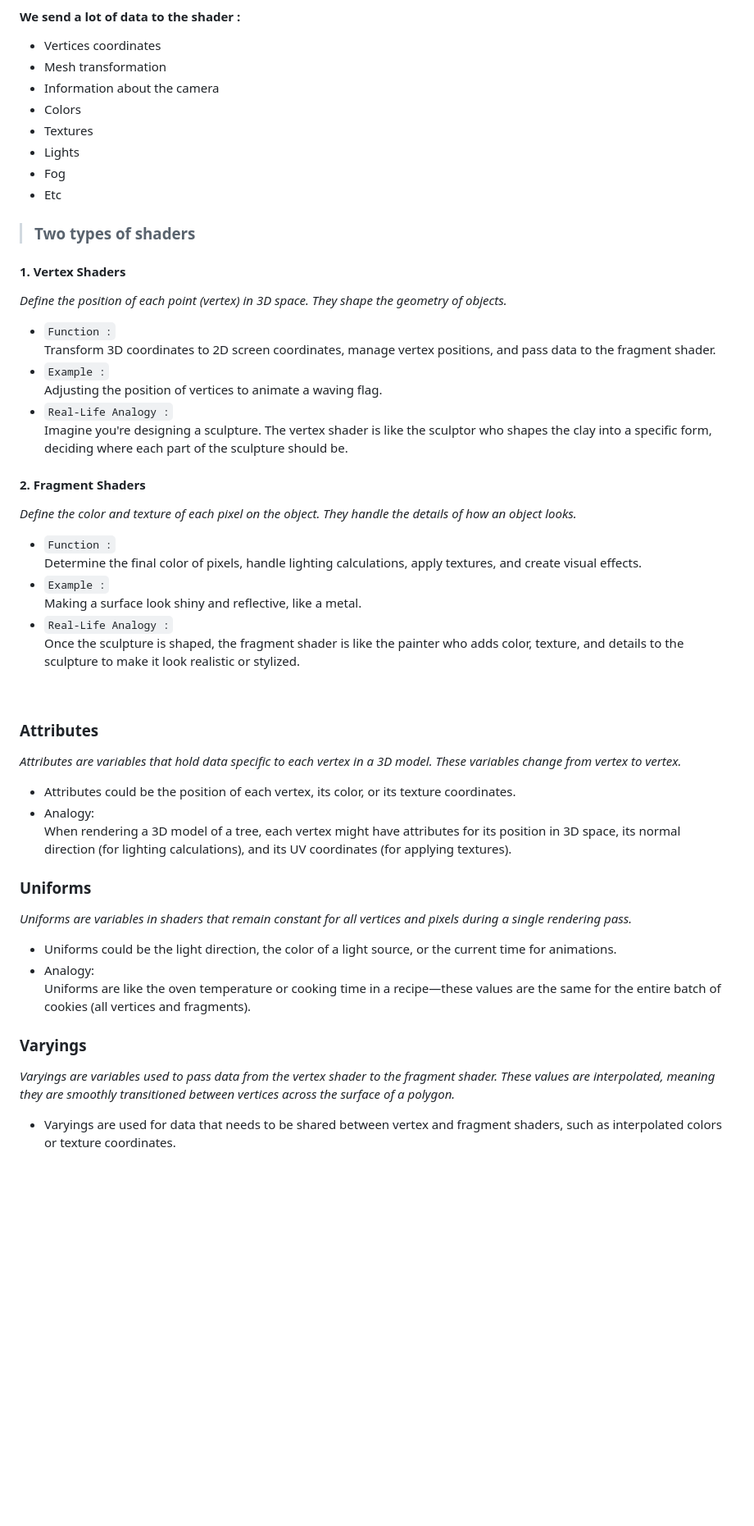
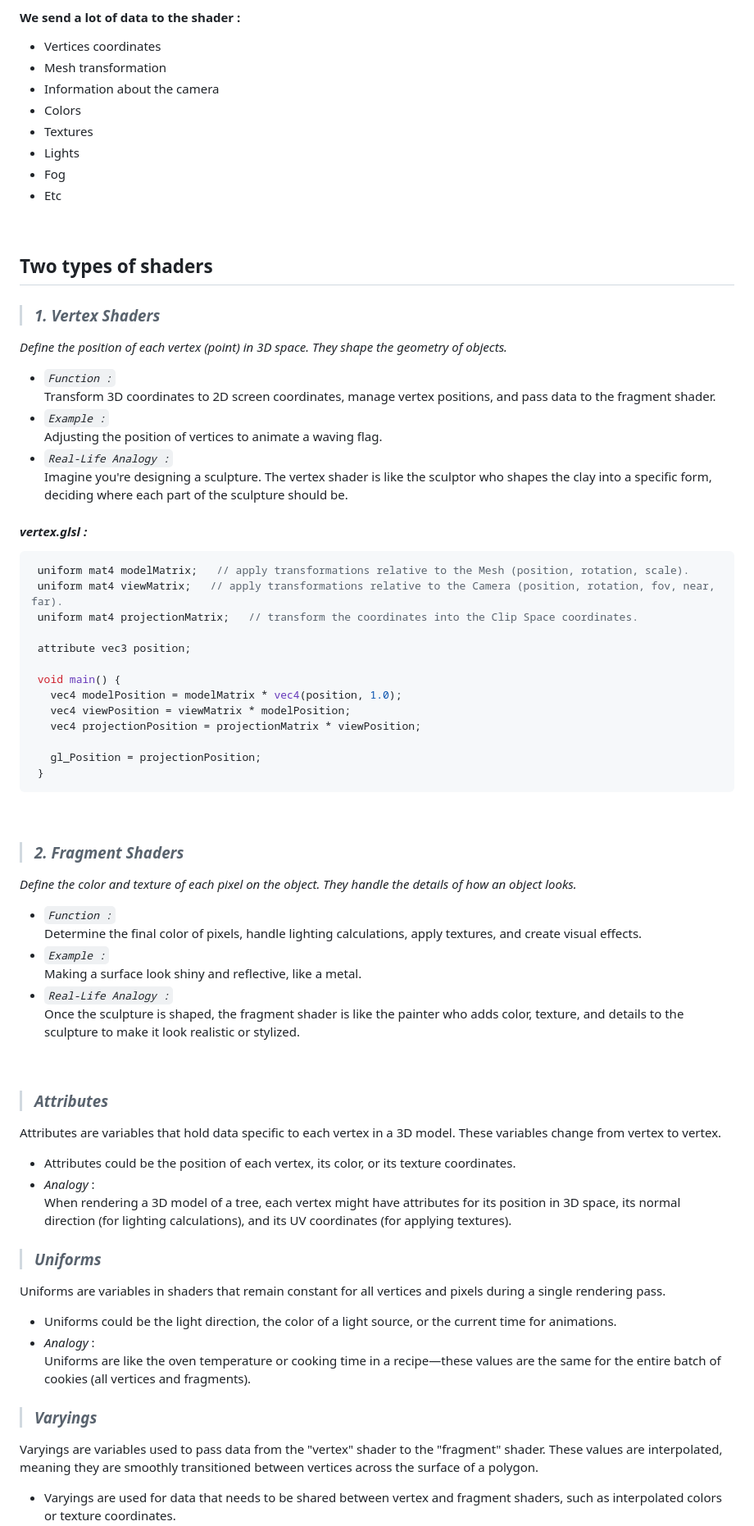
Before and after one commit to ShahramShakiba/Shader-Flag-p16, a Markdown page: README.md, the part around the change printed below. Shown: that part at 82% size. GitHub-like rendering; blank space fills up the shorter version.

Commit message:
Update README.md Content

````diff
--- a/README.md
+++ b/README.md
@@ -25,32 +25,53 @@ Shaders in Three.js are like special effects artists in a movie. Just like an ar
   - Fog
   - Etc
 
-> ###  Two types of shaders
-#### 1. Vertex Shaders
-_Define the position of each point (vertex) in 3D space. They shape the geometry of objects._
-  - `Function :` <br/> Transform 3D coordinates to 2D screen coordinates, manage vertex positions, and pass data to the fragment shader.
-  - `Example :` <br/> Adjusting the position of vertices to animate a waving flag.
-  - `Real-Life Analogy :` <br/> Imagine you're designing a sculpture. The vertex shader is like the sculptor who shapes the clay into a specific form, deciding where each part of the sculpture should be.
+<br/>
 
-#### 2. Fragment Shaders
+## Two types of shaders
+> ### _1. Vertex Shaders_
+_Define the position of each vertex (point) in 3D space. They shape the geometry of objects._
+  - _`Function :`_ <br/> Transform 3D coordinates to 2D screen coordinates, manage vertex positions, and pass data to the fragment shader.
+  - _`Example :`_ <br/> Adjusting the position of vertices to animate a waving flag.
+  - _`Real-Life Analogy :`_ <br/> Imagine you're designing a sculpture. The vertex shader is like the sculptor who shapes the clay into a specific form, deciding where each part of the sculpture should be.
+
+#### _vertex.glsl :_
+ ``` glsl
+  uniform mat4 modelMatrix;   // apply transformations relative to the Mesh (position, rotation, scale).
+  uniform mat4 viewMatrix;   // apply transformations relative to the Camera (position, rotation, fov, near, far).
+  uniform mat4 projectionMatrix;   // transform the coordinates into the Clip Space coordinates.
+
+  attribute vec3 position;
+
+  void main() {
+    vec4 modelPosition = modelMatrix * vec4(position, 1.0);
+    vec4 viewPosition = viewMatrix * modelPosition;
+    vec4 projectionPosition = projectionMatrix * viewPosition;
+
+    gl_Position = projectionPosition;
+  }
+  ```
+
+  <br/>
+
+> ### _2. Fragment Shaders_
 _Define the color and texture of each pixel on the object. They handle the details of how an object looks._
-  - `Function :` <br/> Determine the final color of pixels, handle lighting calculations, apply textures, and create visual effects.
-  - `Example :` <br/> Making a surface look shiny and reflective, like a metal.
-  - `Real-Life Analogy :` <br/> Once the sculpture is shaped, the fragment shader is like the painter who adds color, texture, and details to the sculpture to make it look realistic or stylized.
+  - _`Function :`_ <br/> Determine the final color of pixels, handle lighting calculations, apply textures, and create visual effects.
+  - _`Example :`_ <br/> Making a surface look shiny and reflective, like a metal.
+  - _`Real-Life Analogy :`_ <br/> Once the sculpture is shaped, the fragment shader is like the painter who adds color, texture, and details to the sculpture to make it look realistic or stylized.
 
 <br/>
 
-### Attributes
-_Attributes are variables that hold data specific to each vertex in a 3D model. These variables change from vertex to vertex._ <br/>
+> ### _Attributes_
+Attributes are variables that hold data specific to each vertex in a 3D model. These variables change from vertex to vertex. <br/>
   - Attributes could be the position of each vertex, its color, or its texture coordinates.
-  - Analogy: <br/> When rendering a 3D model of a tree, each vertex might have attributes for its position in 3D space, its normal direction (for lighting calculations), and its UV coordinates (for applying textures).
+  - _Analogy_ : <br/> When rendering a 3D model of a tree, each vertex might have attributes for its position in 3D space, its normal direction (for lighting calculations), and its UV coordinates (for applying textures).
 
 
-### Uniforms
-_Uniforms are variables in shaders that remain constant for all vertices and pixels during a single rendering pass._ <br/>
+> ### _Uniforms_
+Uniforms are variables in shaders that remain constant for all vertices and pixels during a single rendering pass. <br/>
   - Uniforms could be the light direction, the color of a light source, or the current time for animations.
-  - Analogy: <br/> Uniforms are like the oven temperature or cooking time in a recipe—these values are the same for the entire batch of cookies (all vertices and fragments).
+  - _Analogy_ : <br/> Uniforms are like the oven temperature or cooking time in a recipe—these values are the same for the entire batch of cookies (all vertices and fragments).
 
-### Varyings
-_Varyings are variables used to pass data from the vertex shader to the fragment shader. These values are interpolated, meaning they are smoothly transitioned between vertices across the surface of a polygon._ <br/>
+> ### _Varyings_
+Varyings are variables used to pass data from the "vertex" shader to the "fragment" shader. These values are interpolated, meaning they are smoothly transitioned between vertices across the surface of a polygon. <br/>
   - Varyings are used for data that needs to be shared between vertex and fragment shaders, such as interpolated colors or texture coordinates.
````
Also changed, not shown: other parts of README.md (+16 -1 lines).
